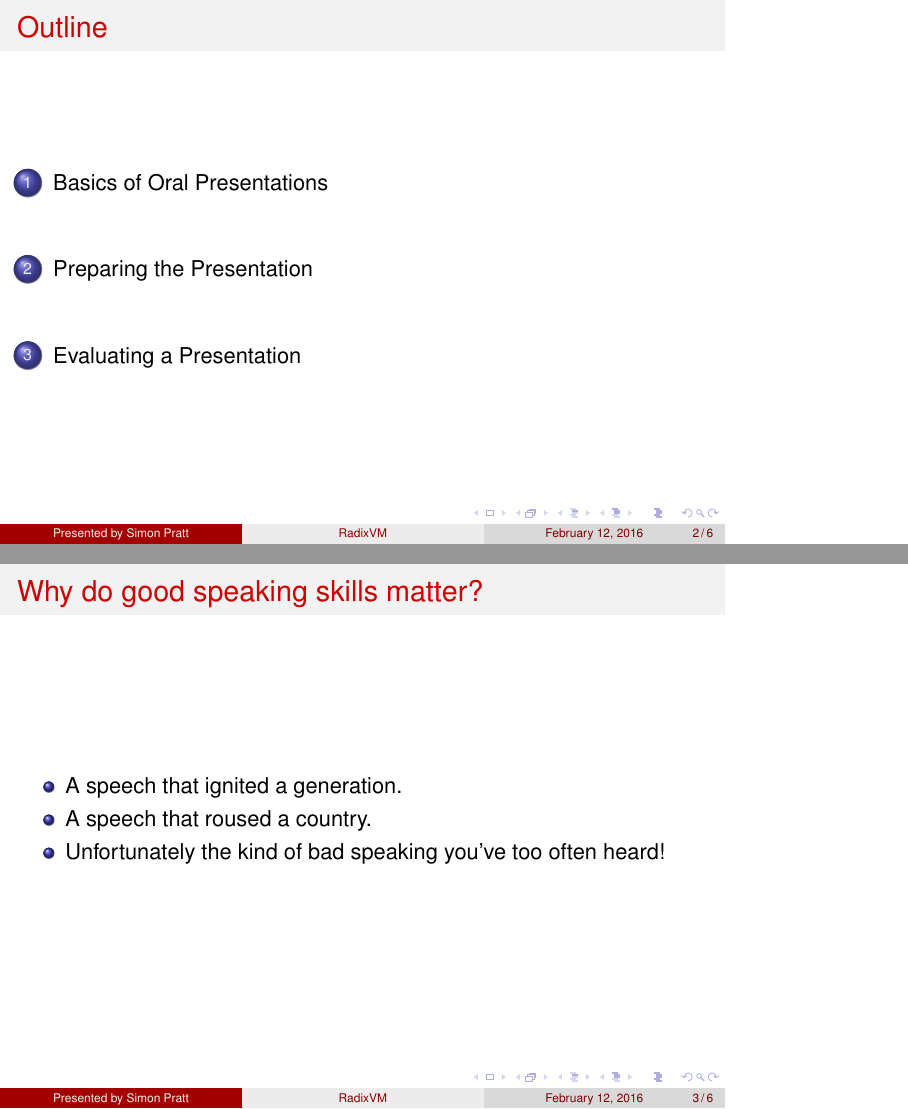
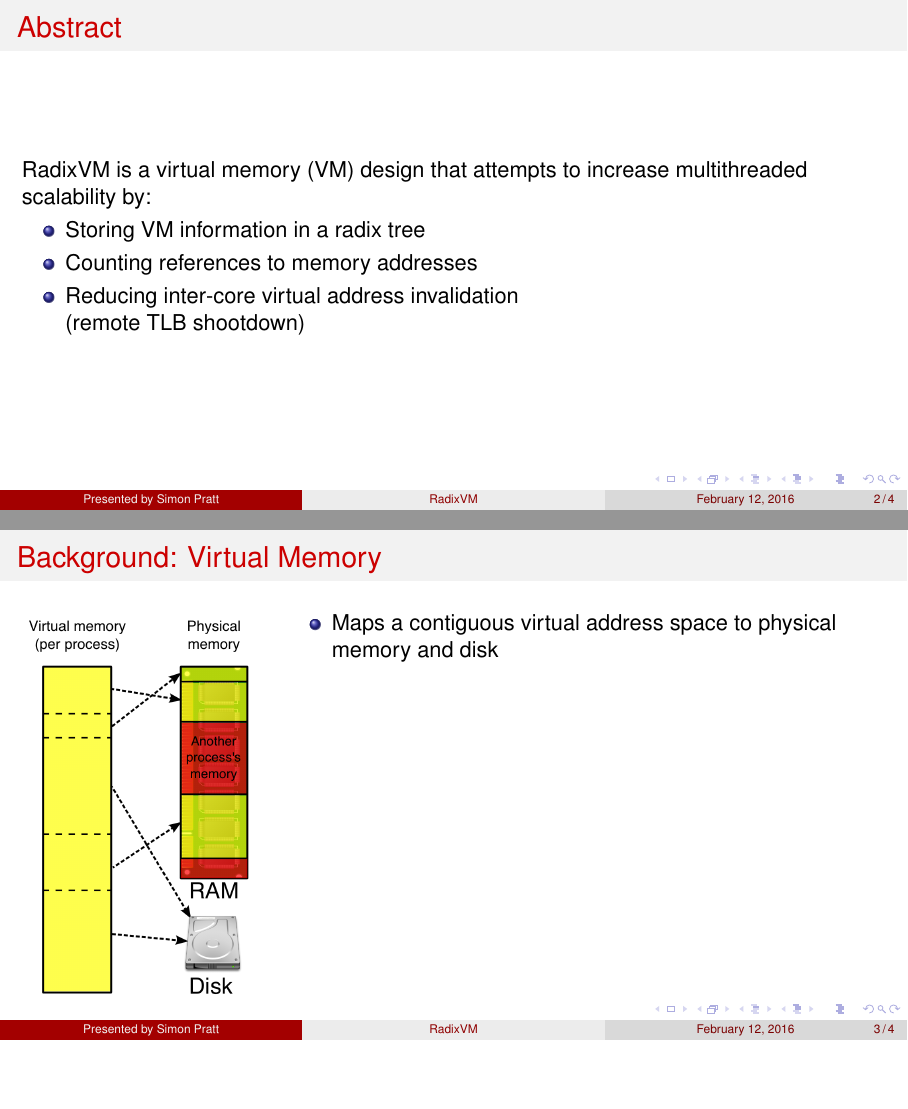
Before and after one commit to spratt/RadixVM-Presentation, LaTeX slides (RadixVM.tex): pages 4 and 5 of 8 before the commit and pages 2 and 3 of 7 after it, joined at a grey line, the shorter picture padded with empty space. Compiled offline with pdfLaTeX.

Commit message:
Some background

```diff
--- a/RadixVM.tex
+++ b/RadixVM.tex
@@ -2,7 +2,9 @@
 %% Winter 2016
 
 %%% BEGIN PREAMBLE
-\documentclass{beamer}
+\documentclass[aspectratio=169]{beamer}
+\usepackage{hyperref}
+\usepackage{color}
 
 %% Smart underlining -- from cdi-macros.tex
 \def\ul#1{$\underline{\smash{\hbox{#1}}}$}
@@ -94,16 +48,3 @@
-  \begin{frame}<beamer>{Outline}
-   \tableofcontents[currentsection,currentsubsection]
-\end{frame}
-}
-
-
-% If you wish to uncover everything in a step-wise fashion, uncomment
-% the following command:
-%%\beamerdefaultoverlayspecification{<+->}
-
-
-%\logo{\includegraphics[scale=0.45]{WaterlooLogo.jpg}}
-%%\usecolortheme{crane}
 
 %%% BEGIN DOCUMENT
 \begin{document}
@@ -112,6 +53,26 @@
 
 \newpage
 
-\begin{frame}{Outline}
-  \tableofcontents[pausesections]
-  % You might wish to add the option [pausesections]
+\begin{frame}{Abstract}
+  RadixVM is a virtual memory (VM) design that attempts to increase multithreaded scalability by:
+  \bi
+\item Storing VM information in a radix tree
+\item Counting references to memory addresses
+\item Reducing inter-core virtual address invalidation\\(remote TLB shootdown)
+  \ei
+\end{frame}
+
+\section{Background}
+
+\begin{frame}{Background: Virtual Memory}
+  \begin{columns}[T]
+    \begin{column}{0.3\textwidth}
+      \includegraphics[scale=0.2]{./figures/Virtual_memory.png}
+    \end{column}
+    \begin{column}{0.7\textwidth}
+      \bi
+    \item Maps a contiguous virtual address space to physical memory and disk
+      \ei
+    \end{column}
+  \end{columns}
+\end{frame}
@@ -135,14 +107,3 @@
 % - If you omit details that are vital to the proof/implementation,
 %   just say so once. Everybody will be happy with that.
 
-\section{Basics of Oral Presentations}
-
-\begin{frame}{Why do good speaking skills matter?}
-\begin{itemize}
-\item A speech that ignited a generation.
-\item A speech that roused a country.
-\item Unfortunately the kind of bad speaking you've too often heard!
-\end{itemize}
-\end{frame}
-
-\section{Preparing the Presentation}
```
Also changed, not shown: RadixVM.pdf, figures/Red-black_tree.png (added), figures/Virtual_memory.png (added), figures/Virtual_memory.svg (added), RadixVM.tex (94 more changed lines).
